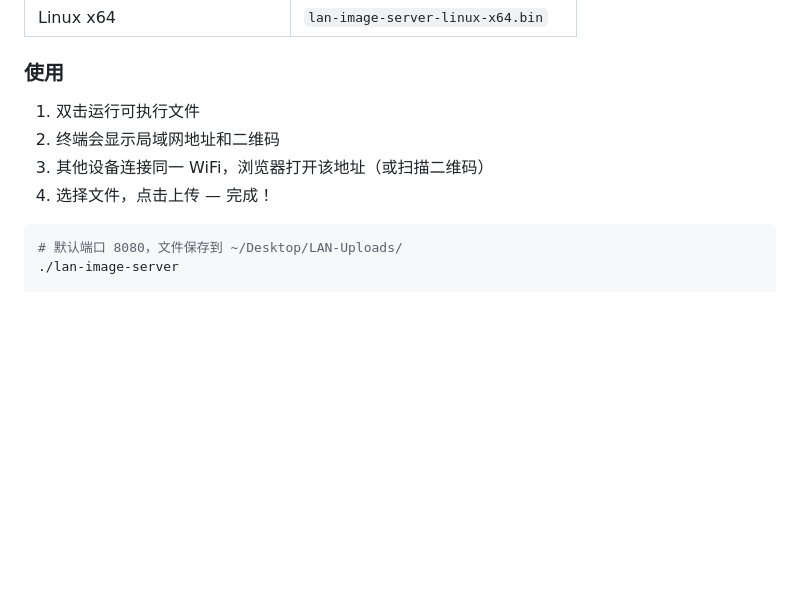
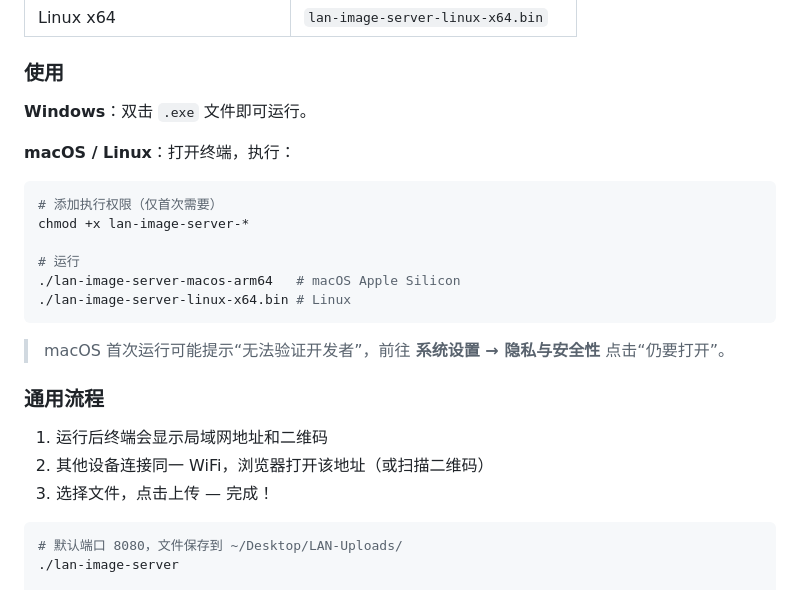
Before and after one commit to WD-CHINA/lan-image-server, a Markdown page: README.md, the part around the change. Drawn GitHub-style; blank space fills up the shorter version.

Commit message:
docs: 添加 macOS/Linux 运行说明 (chmod + 终端执行)

````diff
--- a/README.md
+++ b/README.md
@@ -28,10 +28,26 @@
 
 ### 使用
 
-1. 双击运行可执行文件
-2. 终端会显示局域网地址和二维码
-3. 其他设备连接同一 WiFi，浏览器打开该地址（或扫描二维码）
-4. 选择文件，点击上传 — 完成！
+**Windows**：双击 `.exe` 文件即可运行。
+
+**macOS / Linux**：打开终端，执行：
+
+```bash
+# 添加执行权限（仅首次需要）
+chmod +x lan-image-server-*
+
+# 运行
+./lan-image-server-macos-arm64   # macOS Apple Silicon
+./lan-image-server-linux-x64.bin # Linux
+```
+
+> macOS 首次运行可能提示“无法验证开发者”，前往 **系统设置 → 隐私与安全性** 点击“仍要打开”。
+
+### 通用流程
+
+1. 运行后终端会显示局域网地址和二维码
+2. 其他设备连接同一 WiFi，浏览器打开该地址（或扫描二维码）
+3. 选择文件，点击上传 — 完成！
 
 ```bash
 # 默认端口 8080，文件保存到 ~/Desktop/LAN-Uploads/
````
